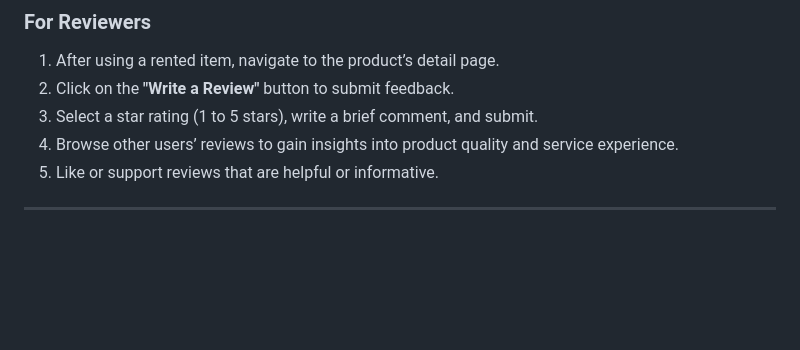
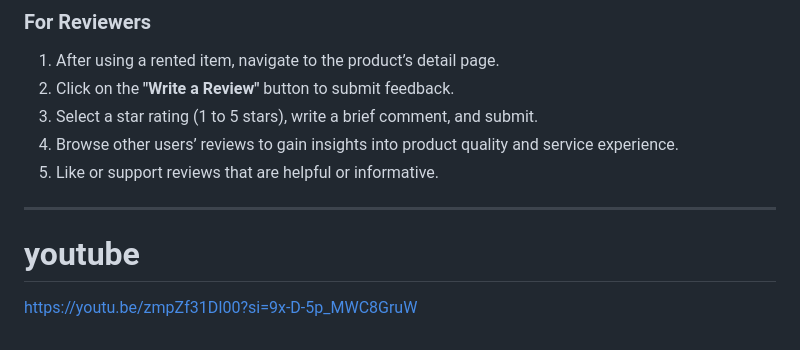
Before and after one commit to Kantima-Trichaiya/DSI202-2, a Markdown page: README.md, the part around the change. GitHub-like rendering; blank space fills up the shorter version.

```diff
--- a/README.md
+++ b/README.md
@@ -72,3 +72,6 @@ This platform is expected to offer substantial benefits to the community, partic
 5. Like or support reviews that are helpful or informative.
 
 ---
+
+# youtube
+https://youtu.be/zmpZf31DI00?si=9x-D-5p_MWC8GruW
```
